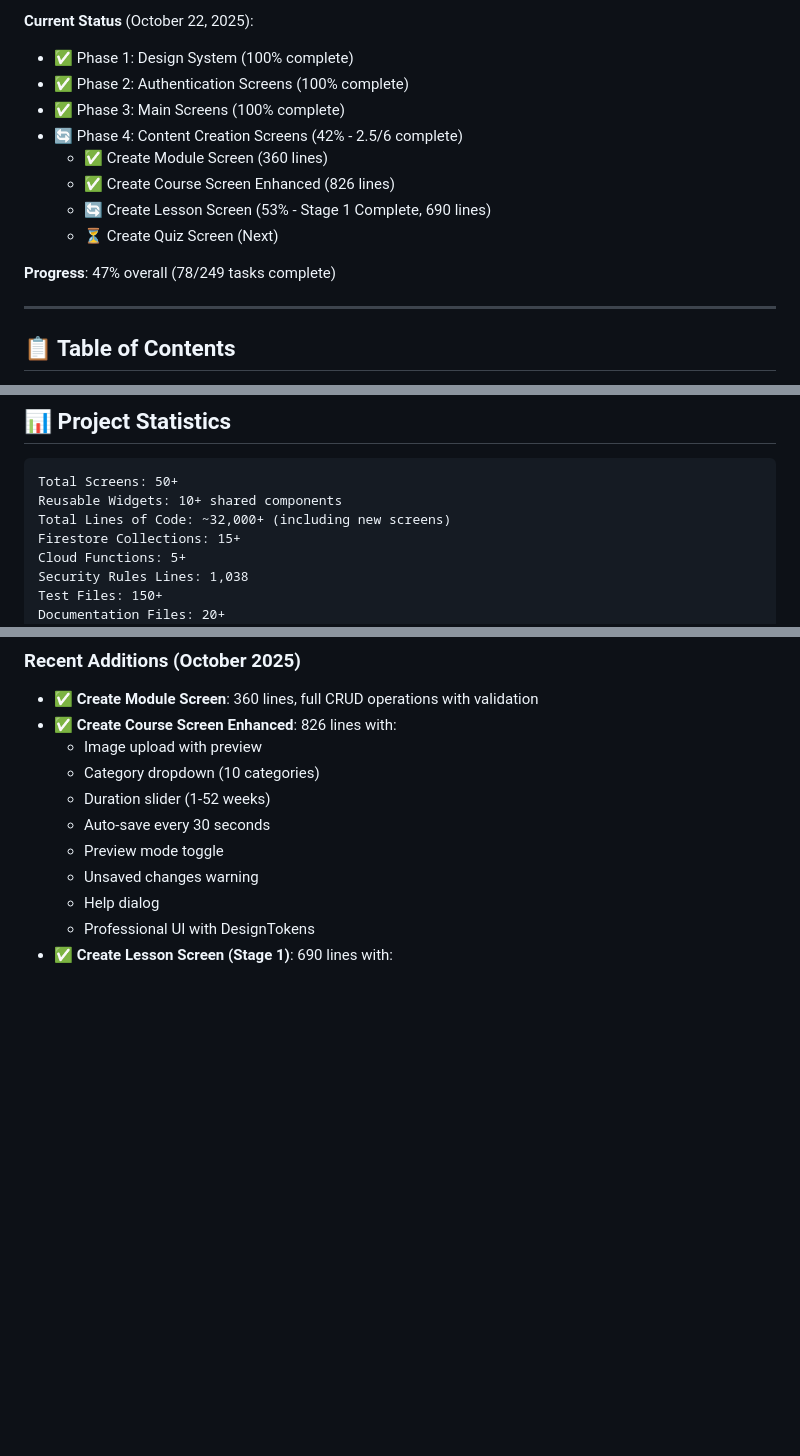
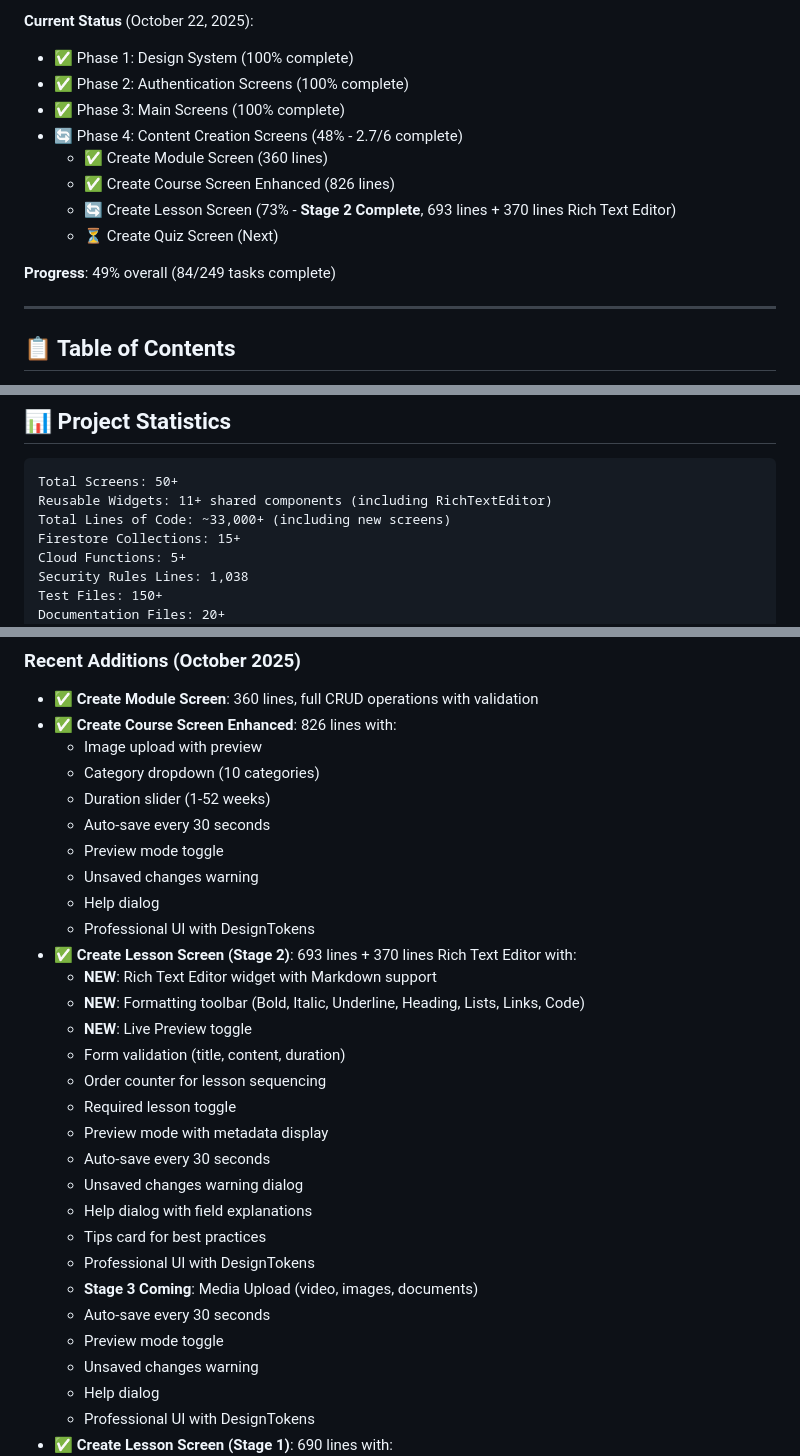
Before and after one commit to zezo12322/training_app_v2, a Markdown page: README.md, 3 parts joined by grey strips. Rendered like a GitHub page; blank space fills up the shorter version.

Commit message:
docs: Update portfolio README with Stage 2 progress
- Update Phase 4 progress: 48% (2.7/6 screens)
- Update Create Lesson Screen: 73% (Stage 2 Complete)
- Add Rich Text Editor details (370 lines)
- Update total lines of code: 33,000+
- Update reusable widgets count: 11+
- Add Stage 2 features to Recent Additions:
  * Rich Text Editor with Markdown
  * Formatting toolbar (8 tools)
  * Live Preview toggle
- Overall progress: 49% (84/249 tasks)

Related: feat(create-lesson): Rich Text Editor Stage 2

````diff
--- a/README.md
+++ b/README.md
@@ -50,13 +50,13 @@
 - ✅ Phase 1: Design System (100% complete)
 - ✅ Phase 2: Authentication Screens (100% complete)
 - ✅ Phase 3: Main Screens (100% complete)
-- 🔄 Phase 4: Content Creation Screens (42% - 2.5/6 complete)
+- 🔄 Phase 4: Content Creation Screens (48% - 2.7/6 complete)
   - ✅ Create Module Screen (360 lines)
   - ✅ Create Course Screen Enhanced (826 lines)
-  - 🔄 Create Lesson Screen (53% - Stage 1 Complete, 690 lines)
+  - 🔄 Create Lesson Screen (73% - **Stage 2 Complete**, 693 lines + 370 lines Rich Text Editor)
   - ⏳ Create Quiz Screen (Next)
 
-**Progress**: 47% overall (78/249 tasks complete)
+**Progress**: 49% overall (84/249 tasks complete)
 
 ---
 
@@ -501,8 +501,8 @@ institutions/
 
 ```
 Total Screens: 50+
-Reusable Widgets: 10+ shared components
-Total Lines of Code: ~32,000+ (including new screens)
+Reusable Widgets: 11+ shared components (including RichTextEditor)
+Total Lines of Code: ~33,000+ (including new screens)
 Firestore Collections: 15+
 Cloud Functions: 5+
 Security Rules Lines: 1,038
@@ -518,6 +518,25 @@ Development Time: 6 months (ongoing)
   - Image upload with preview
   - Category dropdown (10 categories)
   - Duration slider (1-52 weeks)
+  - Auto-save every 30 seconds
+  - Preview mode toggle
+  - Unsaved changes warning
+  - Help dialog
+  - Professional UI with DesignTokens
+- ✅ **Create Lesson Screen (Stage 2)**: 693 lines + 370 lines Rich Text Editor with:
+  - **NEW**: Rich Text Editor widget with Markdown support
+  - **NEW**: Formatting toolbar (Bold, Italic, Underline, Heading, Lists, Links, Code)
+  - **NEW**: Live Preview toggle
+  - Form validation (title, content, duration)
+  - Order counter for lesson sequencing
+  - Required lesson toggle
+  - Preview mode with metadata display
+  - Auto-save every 30 seconds
+  - Unsaved changes warning dialog
+  - Help dialog with field explanations
+  - Tips card for best practices
+  - Professional UI with DesignTokens
+  - **Stage 3 Coming**: Media Upload (video, images, documents)
   - Auto-save every 30 seconds
   - Preview mode toggle
   - Unsaved changes warning
````
